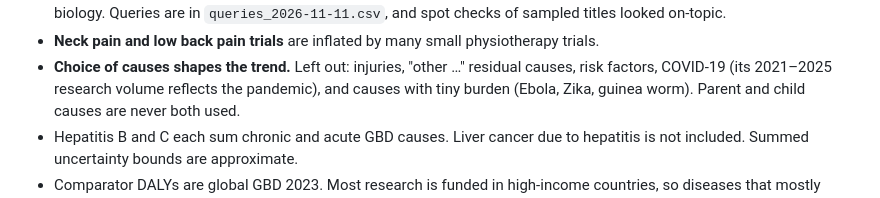
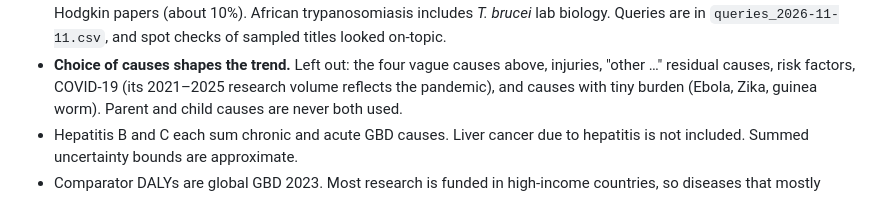
Before and after one commit to ebise-wq/pais-data, a Markdown page: expanded/README.md, the part around one of its changes. Rendered like a GitHub page.

```diff
--- a/expanded/README.md
+++ b/expanded/README.md
@@ -75,8 +81,7 @@ Crohn's, glaucoma and lymphomas.
   leave out influenza and COVID-19 pneumonia. Non-Hodgkin lymphoma uses `lymphoma*`, so it includes
   Hodgkin papers (about 10%). African trypanosomiasis includes *T. brucei* lab biology. Queries are
   in `queries_2026-11-11.csv`, and spot checks of sampled titles looked on-topic.
-- **Neck pain and low back pain trials** are inflated by many small physiotherapy trials.
-- **Choice of causes shapes the trend.** Left out: injuries, "other …" residual causes, risk factors,
+- **Choice of causes shapes the trend.** Left out: the four vague causes above, injuries, "other …" residual causes, risk factors,
   COVID-19 (its 2021–2025 research volume reflects the pandemic), and causes with tiny burden (Ebola,
   Zika, guinea worm). Parent and child causes are never both used.
 - Hepatitis B and C each sum chronic and acute GBD causes. Liver cancer due to hepatitis is not
```
Also changed, not shown: other parts of expanded/README.md (+27 -21 lines), analysis/README.md (+1 -1 lines), expanded/papers_vs_dalys_expanded.png, expanded/trials_vs_dalys_expanded.png, 3 other files.
